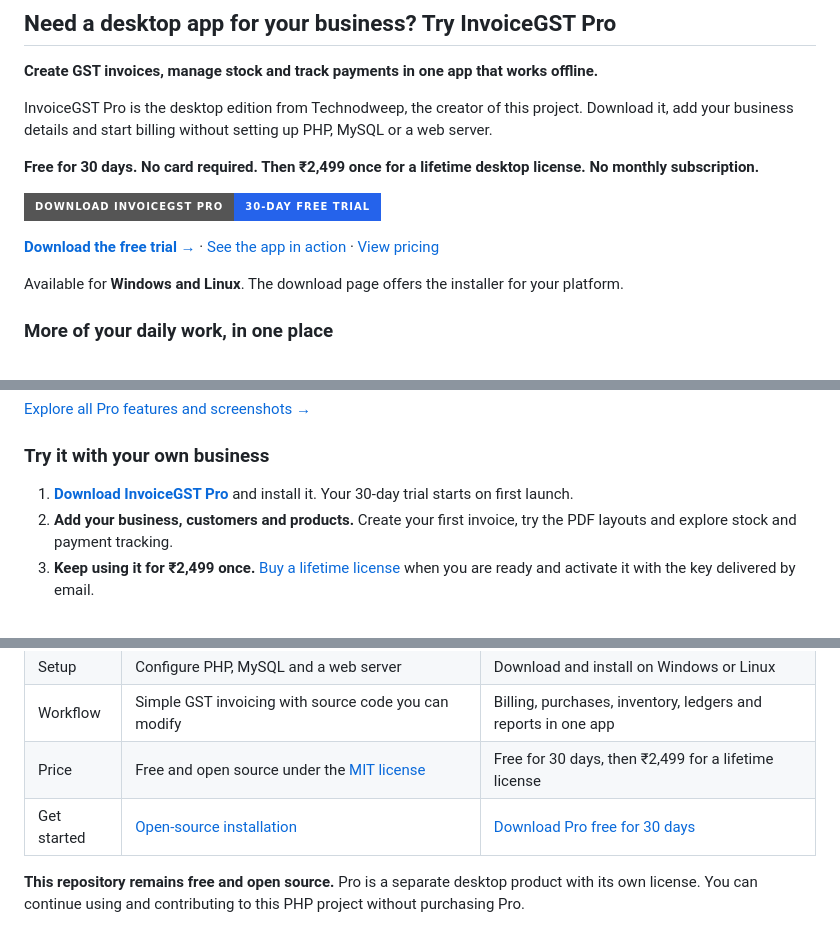
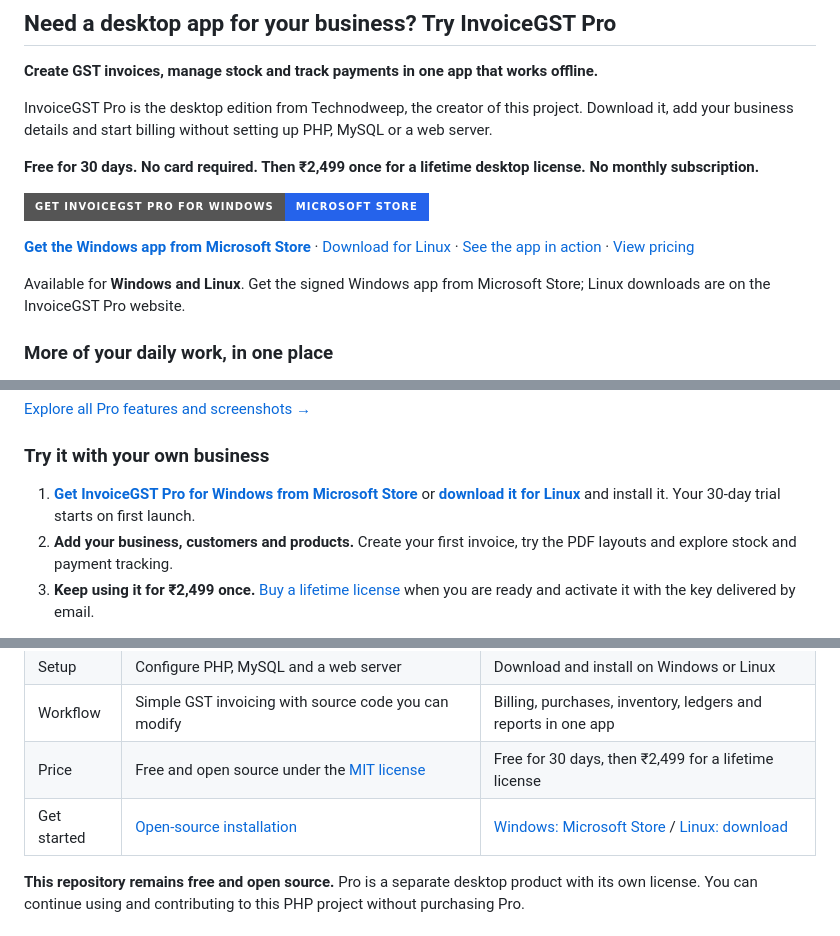
Before and after one commit to technodweep/gst-invoice, a Markdown page: README.md, 3 parts joined by grey strips. GitHub-like rendering; badges without logos.

Commit message:
Updated the download links in README

```diff
--- a/README.md
+++ b/README.md
@@ -13,11 +13,11 @@ InvoiceGST Pro is the desktop edition from Technodweep, the creator of this proj
 
 **Free for 30 days. No card required. Then ₹2,499 once for a lifetime desktop license. No monthly subscription.**
 
-[![Download InvoiceGST Pro — Start your 30-day free trial](https://img.shields.io/badge/Download_InvoiceGST_Pro-30--day_free_trial-2563eb?style=for-the-badge)](https://invoicegstpro.technodweep.com/#download)
+[![Get InvoiceGST Pro for Windows from Microsoft Store](https://img.shields.io/badge/Get_InvoiceGST_Pro_for_Windows-Microsoft_Store-2563eb?style=for-the-badge)](https://apps.microsoft.com/detail/9pmx77lrjd8m?hl=en-US&gl=IN)
 
-**[Download the free trial →](https://invoicegstpro.technodweep.com/#download)** · [See the app in action](https://invoicegstpro.technodweep.com/#screenshots) · [View pricing](https://invoicegstpro.technodweep.com/#pricing)
+**[Get the Windows app from Microsoft Store](https://apps.microsoft.com/detail/9pmx77lrjd8m?hl=en-US&gl=IN)** · [Download for Linux](https://invoicegstpro.technodweep.com/#download) · [See the app in action](https://invoicegstpro.technodweep.com/#screenshots) · [View pricing](https://invoicegstpro.technodweep.com/#pricing)
 
-Available for **Windows and Linux**. The download page offers the installer for your platform.
+Available for **Windows and Linux**. Get the signed Windows app from Microsoft Store; Linux downloads are on the InvoiceGST Pro website.
 
 ### More of your daily work, in one place
 
@@ -32,7 +32,7 @@ Available for **Windows and Linux**. The download page offers the installer for
 
 ### Try it with your own business
 
-1. **[Download InvoiceGST Pro](https://invoicegstpro.technodweep.com/#download)** and install it. Your 30-day trial starts on first launch.
+1. **[Get InvoiceGST Pro for Windows from Microsoft Store](https://apps.microsoft.com/detail/9pmx77lrjd8m?hl=en-US&gl=IN)** or **[download it for Linux](https://invoicegstpro.technodweep.com/#download)** and install it. Your 30-day trial starts on first launch.
 2. **Add your business, customers and products.** Create your first invoice, try the PDF layouts and explore stock and payment tracking.
 3. **Keep using it for ₹2,499 once.** [Buy a lifetime license](https://invoicegstpro.technodweep.com/buy/) when you are ready and activate it with the key delivered by email.
 
@@ -48,7 +48,7 @@ You get the complete app during the trial. After 30 days, you can still view you
 | Setup | Configure PHP, MySQL and a web server | Download and install on Windows or Linux |
 | Workflow | Simple GST invoicing with source code you can modify | Billing, purchases, inventory, ledgers and reports in one app |
 | Price | Free and open source under the [MIT license](LICENSE) | Free for 30 days, then ₹2,499 for a lifetime license |
-| Get started | [Open-source installation](#open-source-installation) | [Download Pro free for 30 days](https://invoicegstpro.technodweep.com/#download) |
+| Get started | [Open-source installation](#open-source-installation) | [Windows: Microsoft Store](https://apps.microsoft.com/detail/9pmx77lrjd8m?hl=en-US&gl=IN) / [Linux: download](https://invoicegstpro.technodweep.com/#download) |
 
 **This repository remains free and open source.** Pro is a separate desktop product with its own license. You can continue using and contributing to this PHP project without purchasing Pro.
 
```
Also changed, not shown: other parts of README.md (+1 -1 lines).
